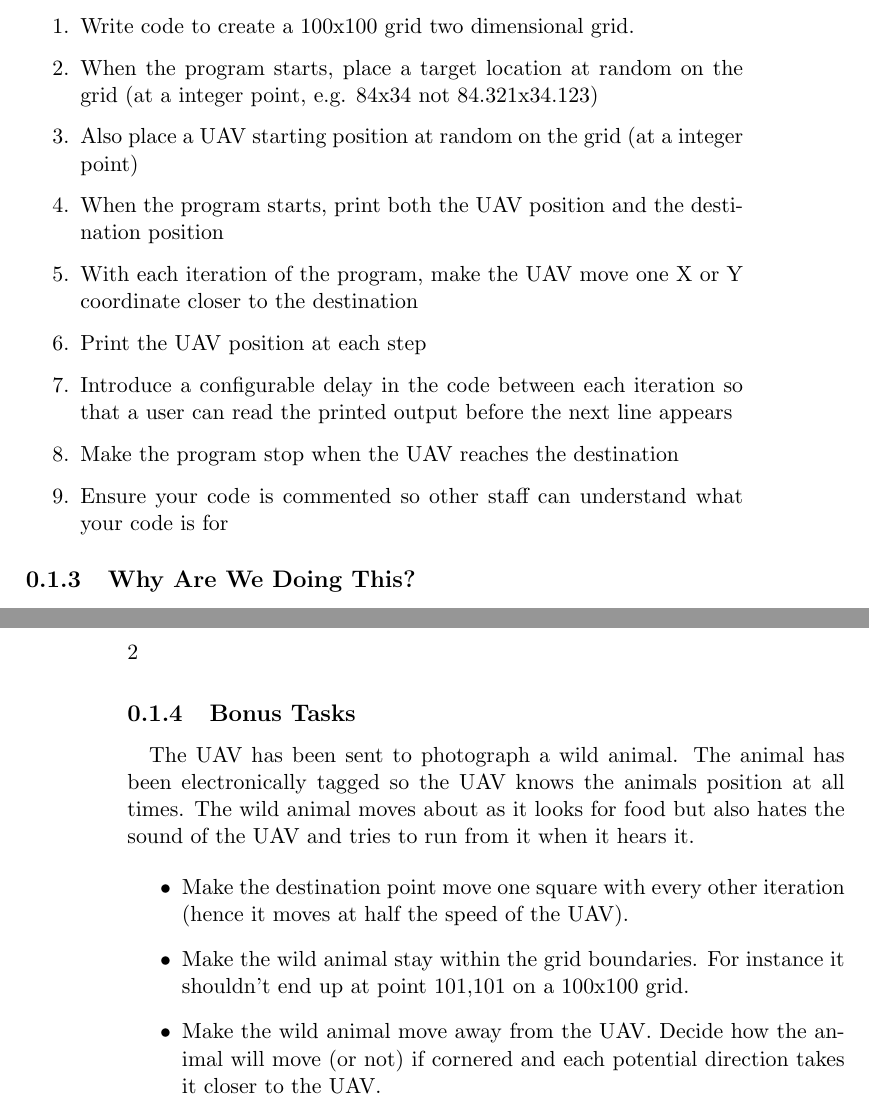
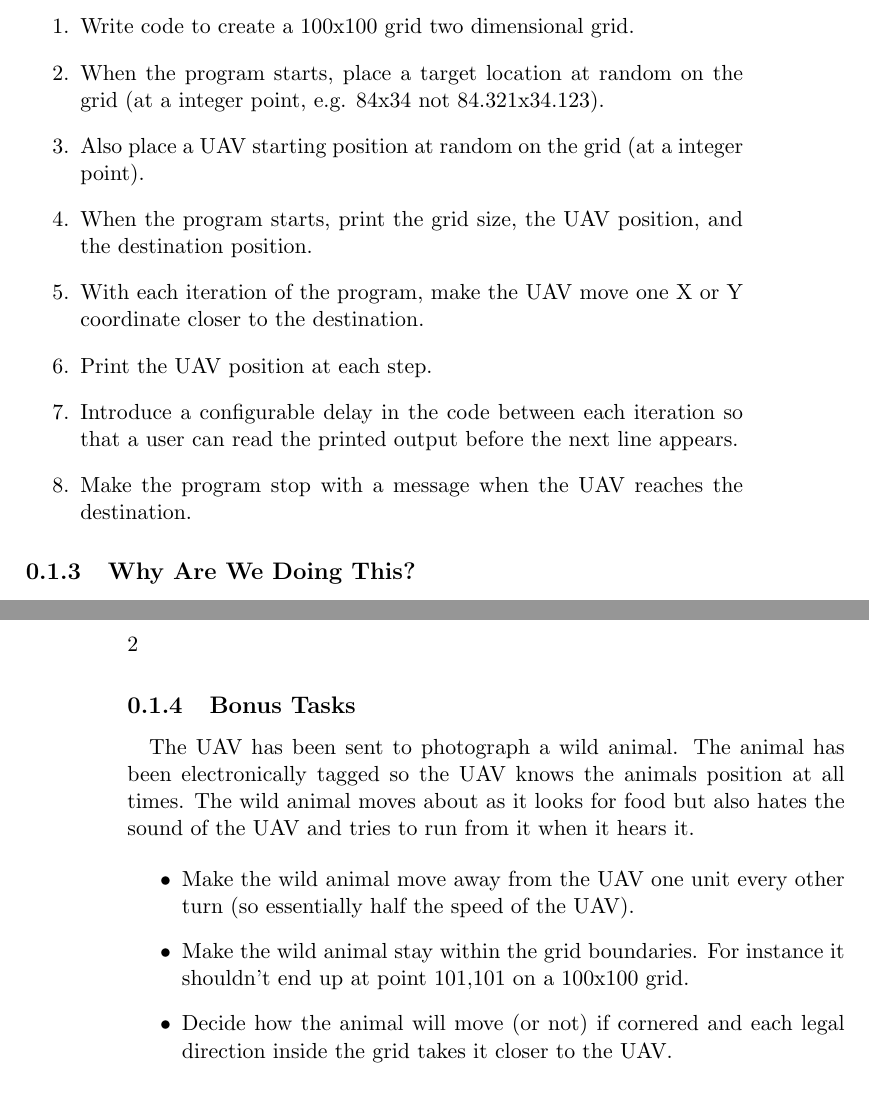
Before and after one commit to ollyg/fun-programming-challenges, a LaTeX book (project1.tex): two parts of pages 1 and 2 of 2, joined at a grey line, cut so that both start at the same text. Compiled offline with pdfLaTeX.

Commit message:
clean up the first task

```diff
--- a/project1.tex
+++ b/project1.tex
@@ -15,14 +15,13 @@
 
 \begin{enumerate}
 \item Write code to create a 100x100 grid two dimensional grid.
-\item When the program starts, place a target location at random on the grid (at a integer point, e.g. 84x34 not 84.321x34.123)
-\item Also place a UAV starting position at random on the grid (at a integer point)
-\item When the program starts, print both the UAV position and the destination position
-\item With each iteration of the program, make the UAV move one X or Y coordinate closer to the destination
-\item Print the UAV position at each step
-\item Introduce a configurable delay in the code between each iteration so that a user can read the printed output before the next line appears
-\item Make the program stop when the UAV reaches the destination
-\item Ensure your code is commented so other staff can understand what your code is for
+\item When the program starts, place a target location at random on the grid (at a integer point, e.g. 84x34 not 84.321x34.123).
+\item Also place a UAV starting position at random on the grid (at a integer point).
+\item When the program starts, print the grid size, the UAV position, and the destination position.
+\item With each iteration of the program, make the UAV move one X or Y coordinate closer to the destination.
+\item Print the UAV position at each step.
+\item Introduce a configurable delay in the code between each iteration so that a user can read the printed output before the next line appears.
+\item Make the program stop with a message when the UAV reaches the destination.
 \end{enumerate}
 
 \subsection{Why Are We Doing This?}
@@ -36,9 +35,9 @@
 \paragraph{} The UAV has been sent to photograph a wild animal. The animal has been electronically tagged so the UAV knows the animals position at all times. The wild animal moves about as it looks for food but also hates the sound of the UAV and tries to run from it when it hears it.
 
 \begin{itemize}
-\item Make the destination point move one square with every other iteration (hence it moves at half the speed of the UAV).
+\item Make the wild animal move away from the UAV one unit every other turn (so essentially half the speed of the UAV).
 \item Make the wild animal stay within the grid boundaries. For instance it shouldn't end up at point 101,101 on a 100x100 grid.
-\item Make the wild animal move away from the UAV. Decide how the animal will move (or not) if cornered and each potential direction takes it closer to the UAV.
+\item Decide how the animal will move (or not) if cornered and each legal direction inside the grid takes it closer to the UAV.
 \end{itemize}
 
 \clearpage
```
Also changed, not shown: 1 other file.
